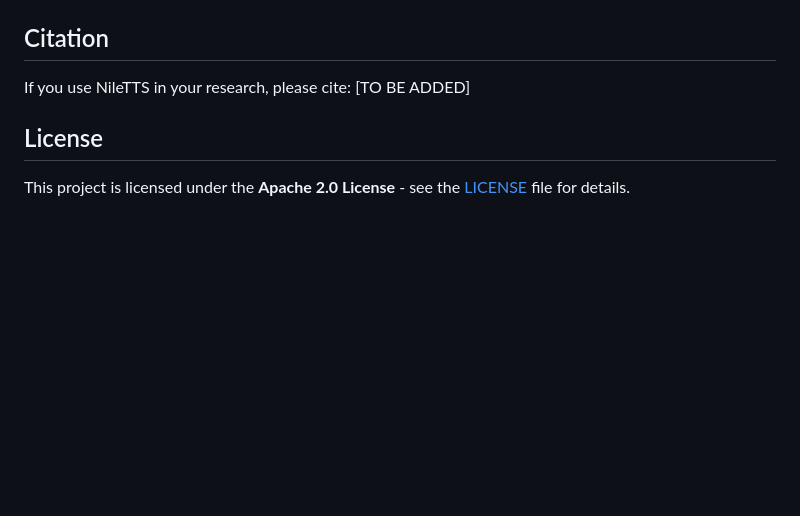
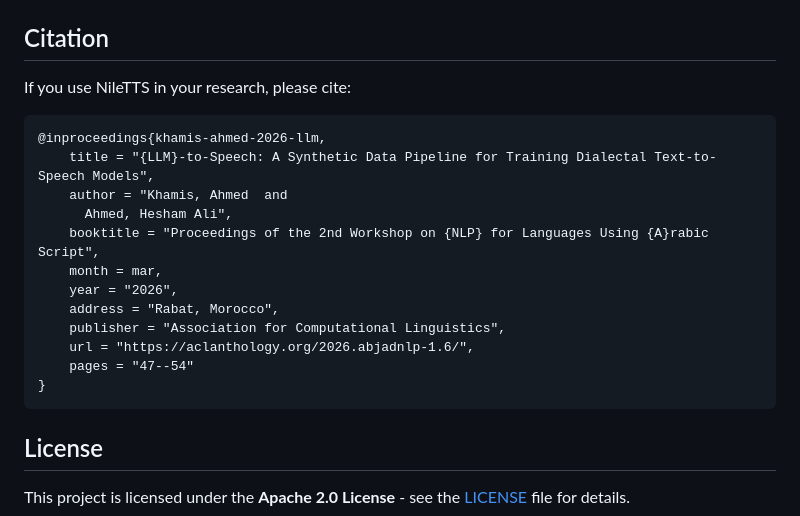
Before and after one commit to KickItLikeShika/NileTTS, a Markdown page: README.md, the part around the change. Drawn GitHub-style; blank space fills up the shorter version.

````diff
--- a/README.md
+++ b/README.md
@@ -78,7 +78,20 @@ The [`playground.ipynb`](playground.ipynb) notebook demonstrates:
 ## Citation
 
 If you use NileTTS in your research, please cite:
-[TO BE ADDED]
+```
+@inproceedings{khamis-ahmed-2026-llm,
+    title = "{LLM}-to-Speech: A Synthetic Data Pipeline for Training Dialectal Text-to-Speech Models",
+    author = "Khamis, Ahmed  and
+      Ahmed, Hesham Ali",
+    booktitle = "Proceedings of the 2nd Workshop on {NLP} for Languages Using {A}rabic Script",
+    month = mar,
+    year = "2026",
+    address = "Rabat, Morocco",
+    publisher = "Association for Computational Linguistics",
+    url = "https://aclanthology.org/2026.abjadnlp-1.6/",
+    pages = "47--54"
+}
+```
 
 ## License
 
````
